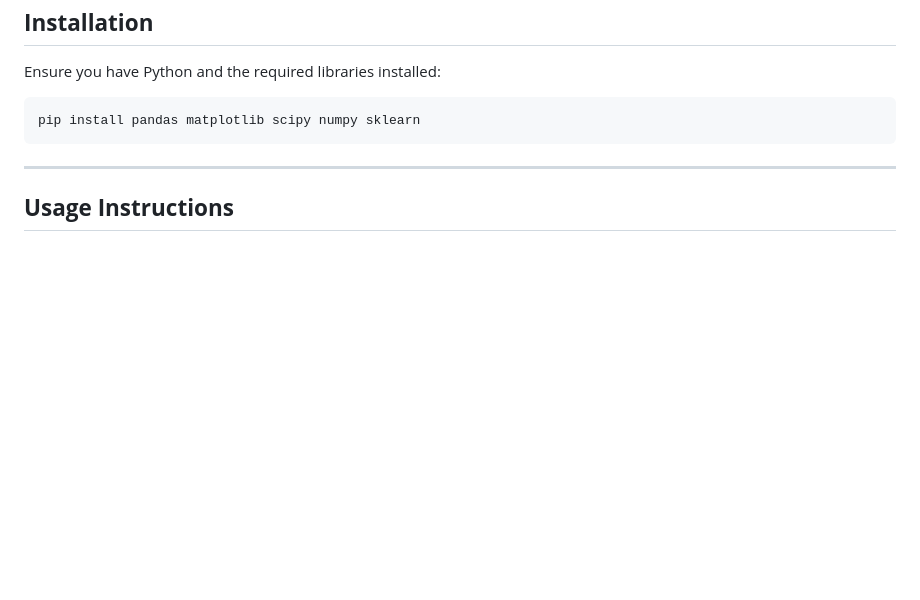
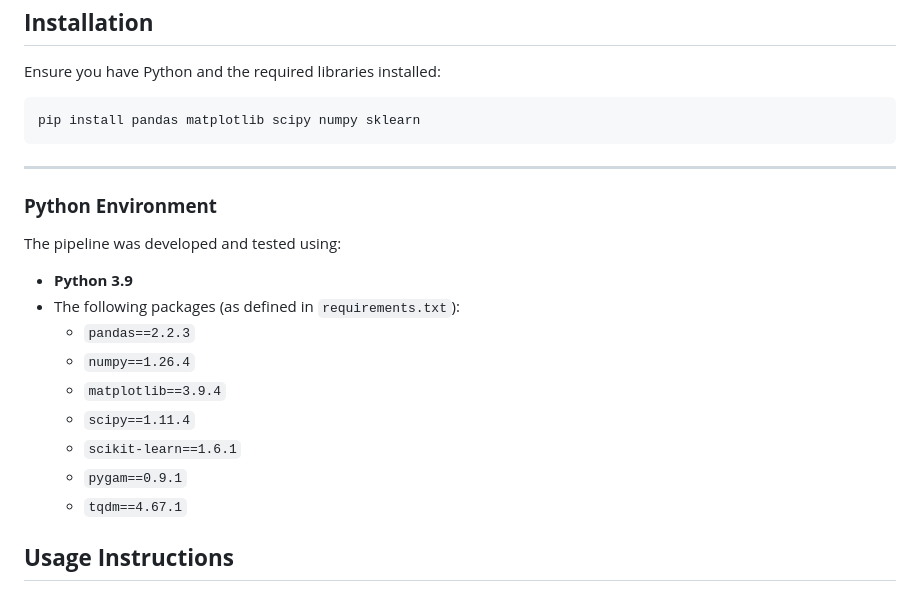
Before and after one commit to ImperialCollegeLondon/diastolic_genetics, a Markdown page: peak_detection/AdvancedMethod/README.md, the part around the change. GitHub-like rendering; blank space fills up the shorter version.

```diff
--- a/peak_detection/AdvancedMethod/README.md
+++ b/peak_detection/AdvancedMethod/README.md
@@ -45,6 +45,17 @@ pip install pandas matplotlib scipy numpy sklearn
 
 ---
 
+### **Python Environment**
+The pipeline was developed and tested using:
+- **Python 3.9**
+- The following packages (as defined in `requirements.txt`):
+  - `pandas==2.2.3`
+  - `numpy==1.26.4`
+  - `matplotlib==3.9.4`
+  - `scipy==1.11.4`
+  - `scikit-learn==1.6.1`
+  - `pygam==0.9.1`
+  - `tqdm==4.67.1`
 ## **Usage Instructions**
 
 ### **1. Running the Peak Detection Script**
```
